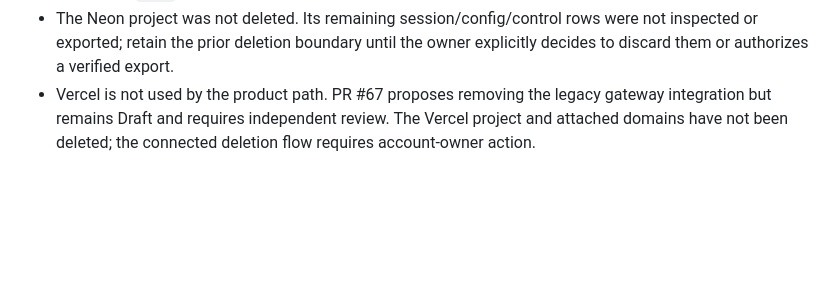
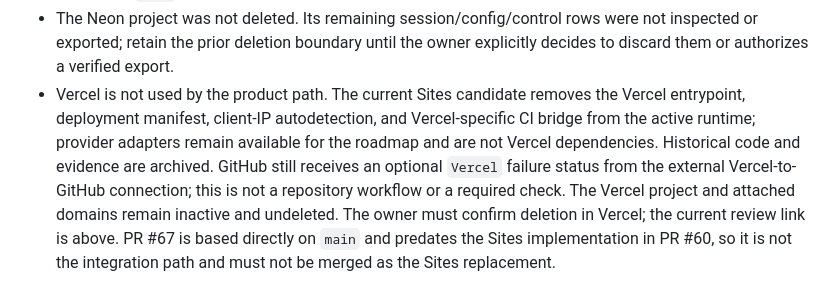
Before and after one commit to Unjuno/gpu-control, a Markdown page: docs/acceptance/2026-11-12-resource-retirement-inventory.md, the part around the change. Rendered like a GitHub page; blank space fills up the shorter version.

Commit message:
docs: clarify retired Vercel integration state

```diff
--- a/docs/acceptance/2026-11-12-resource-retirement-inventory.md
+++ b/docs/acceptance/2026-11-12-resource-retirement-inventory.md
@@ -106,7 +106,14 @@ Sites and Runner state by this refresh:
 - The Neon project was not deleted. Its remaining session/config/control rows
   were not inspected or exported; retain the prior deletion boundary until the
   owner explicitly decides to discard them or authorizes a verified export.
-- Vercel is not used by the product path. PR #67 proposes removing the legacy
-  gateway integration but remains Draft and requires independent review. The
-  Vercel project and attached domains have not been deleted; the connected
-  deletion flow requires account-owner action.
+- Vercel is not used by the product path. The current Sites candidate removes
+  the Vercel entrypoint, deployment manifest, client-IP autodetection, and
+  Vercel-specific CI bridge from the active runtime; provider adapters remain
+  available for the roadmap and are not Vercel dependencies. Historical code
+  and evidence are archived. GitHub still receives an optional `Vercel`
+  failure status from the external Vercel-to-GitHub connection; this is not a
+  repository workflow or a required check. The Vercel project and attached
+  domains remain inactive and undeleted. The owner must confirm deletion in
+  Vercel; the current review link is above. PR #67 is based directly on `main`
+  and predates the Sites implementation in PR #60, so it is not the integration
+  path and must not be merged as the Sites replacement.
```
